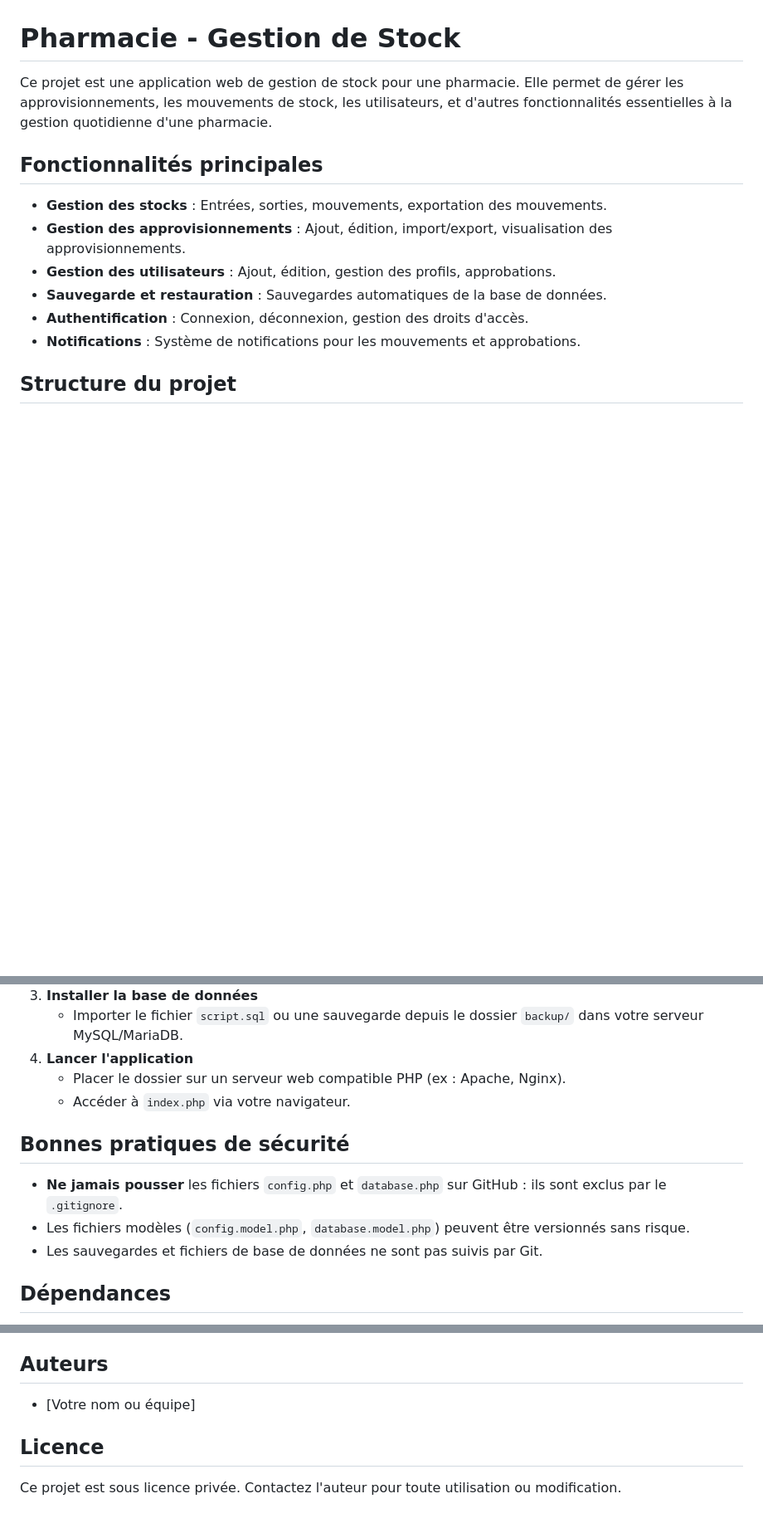
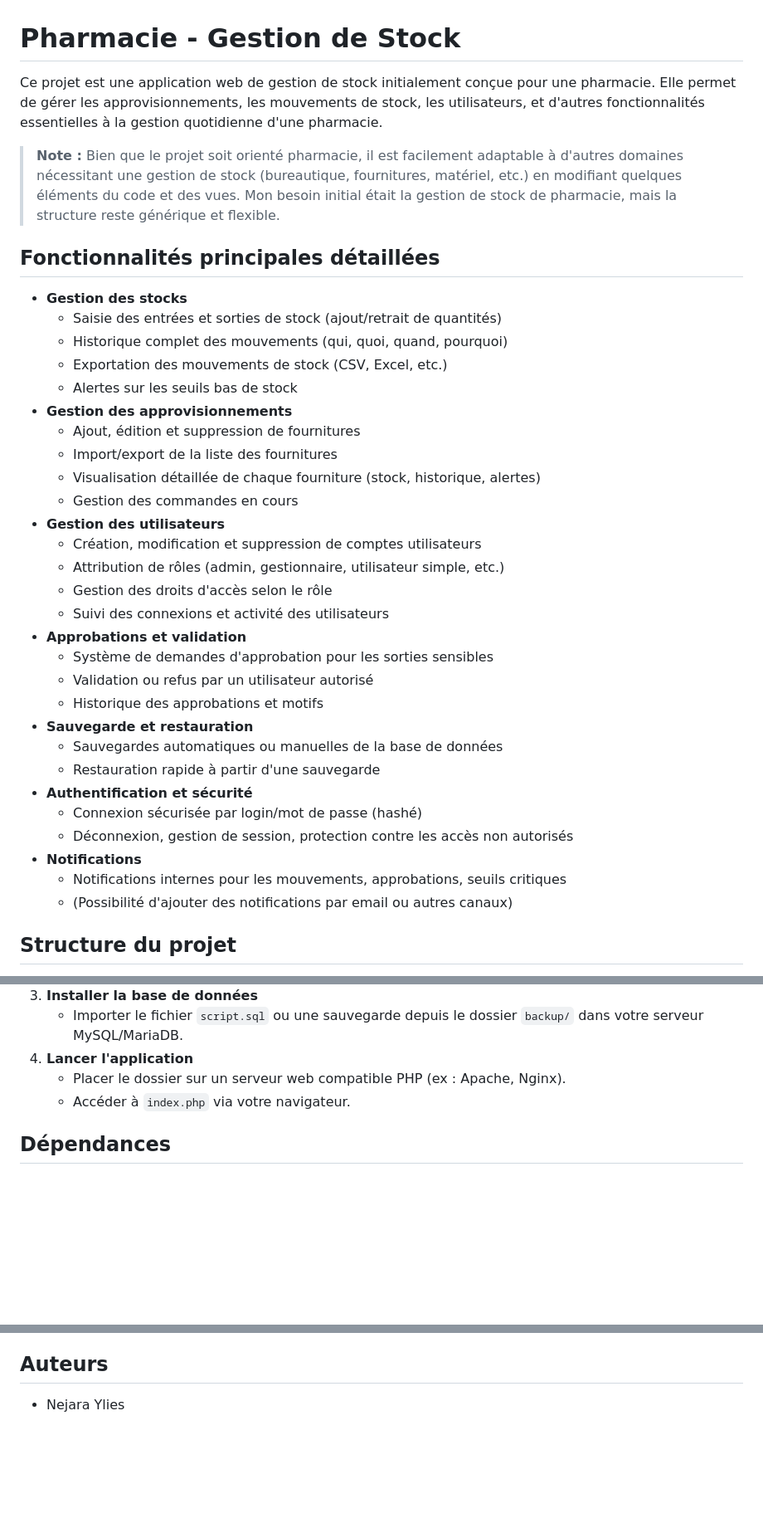
Before and after one commit to yliesn/PharmaStock, a Markdown page: README.md, 3 parts joined by grey strips. Shown: that part at 83% size. Drawn GitHub-style; blank space fills up the shorter version.

Commit message:
Mise à jour du README.md

```diff
--- a/README.md
+++ b/README.md
@@ -1,15 +1,39 @@
 # Pharmacie - Gestion de Stock
 
-Ce projet est une application web de gestion de stock pour une pharmacie. Elle permet de gérer les approvisionnements, les mouvements de stock, les utilisateurs, et d'autres fonctionnalités essentielles à la gestion quotidienne d'une pharmacie.
+Ce projet est une application web de gestion de stock initialement conçue pour une pharmacie. Elle permet de gérer les approvisionnements, les mouvements de stock, les utilisateurs, et d'autres fonctionnalités essentielles à la gestion quotidienne d'une pharmacie.
 
-## Fonctionnalités principales
+> **Note :** Bien que le projet soit orienté pharmacie, il est facilement adaptable à d'autres domaines nécessitant une gestion de stock (bureautique, fournitures, matériel, etc.) en modifiant quelques éléments du code et des vues. Mon besoin initial était la gestion de stock de pharmacie, mais la structure reste générique et flexible.
 
-- **Gestion des stocks** : Entrées, sorties, mouvements, exportation des mouvements.
-- **Gestion des approvisionnements** : Ajout, édition, import/export, visualisation des approvisionnements.
-- **Gestion des utilisateurs** : Ajout, édition, gestion des profils, approbations.
-- **Sauvegarde et restauration** : Sauvegardes automatiques de la base de données.
-- **Authentification** : Connexion, déconnexion, gestion des droits d'accès.
-- **Notifications** : Système de notifications pour les mouvements et approbations.
+## Fonctionnalités principales détaillées
+
+- **Gestion des stocks**
+  - Saisie des entrées et sorties de stock (ajout/retrait de quantités)
+  - Historique complet des mouvements (qui, quoi, quand, pourquoi)
+  - Exportation des mouvements de stock (CSV, Excel, etc.)
+  - Alertes sur les seuils bas de stock
+- **Gestion des approvisionnements**
+  - Ajout, édition et suppression de fournitures
+  - Import/export de la liste des fournitures
+  - Visualisation détaillée de chaque fourniture (stock, historique, alertes)
+  - Gestion des commandes en cours
+- **Gestion des utilisateurs**
+  - Création, modification et suppression de comptes utilisateurs
+  - Attribution de rôles (admin, gestionnaire, utilisateur simple, etc.)
+  - Gestion des droits d'accès selon le rôle
+  - Suivi des connexions et activité des utilisateurs
+- **Approbations et validation**
+  - Système de demandes d'approbation pour les sorties sensibles
+  - Validation ou refus par un utilisateur autorisé
+  - Historique des approbations et motifs
+- **Sauvegarde et restauration**
+  - Sauvegardes automatiques ou manuelles de la base de données
+  - Restauration rapide à partir d'une sauvegarde
+- **Authentification et sécurité**
+  - Connexion sécurisée par login/mot de passe (hashé)
+  - Déconnexion, gestion de session, protection contre les accès non autorisés
+- **Notifications**
+  - Notifications internes pour les mouvements, approbations, seuils critiques
+  - (Possibilité d'ajouter des notifications par email ou autres canaux)
 
 ## Structure du projet
 
@@ -45,12 +69,6 @@ Ce projet est une application web de gestion de stock pour une pharmacie. Elle p
    - Placer le dossier sur un serveur web compatible PHP (ex : Apache, Nginx).
    - Accéder à `index.php` via votre navigateur.
 
-## Bonnes pratiques de sécurité
-
-- **Ne jamais pousser** les fichiers `config.php` et `database.php` sur GitHub : ils sont exclus par le `.gitignore`.
-- Les fichiers modèles (`config.model.php`, `database.model.php`) peuvent être versionnés sans risque.
-- Les sauvegardes et fichiers de base de données ne sont pas suivis par Git.
-
 ## Dépendances
 
 - PHP >= 7.0
@@ -63,8 +81,4 @@ Les sauvegardes de la base de données sont stockées dans le dossier `backup/`
 
 ## Auteurs
 
-- [Votre nom ou équipe]
-
-## Licence
-
-Ce projet est sous licence privée. Contactez l'auteur pour toute utilisation ou modification.
+- Nejara Ylies
```
